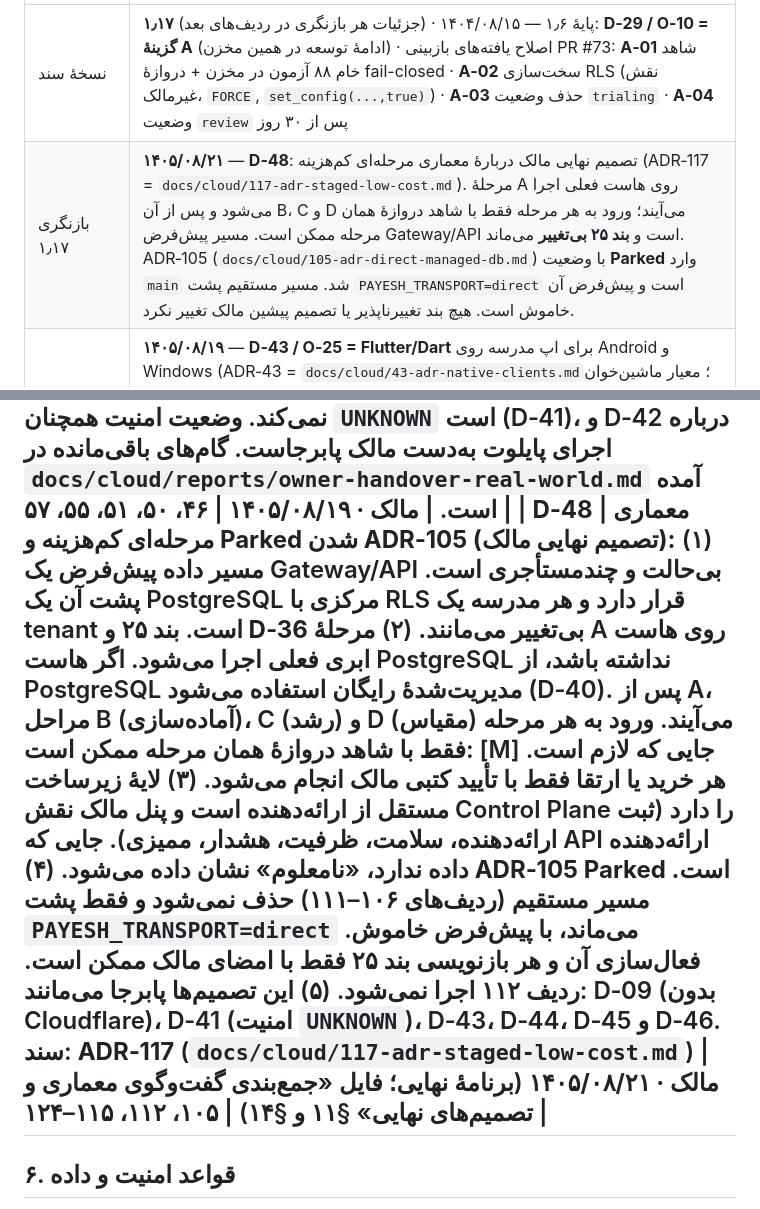
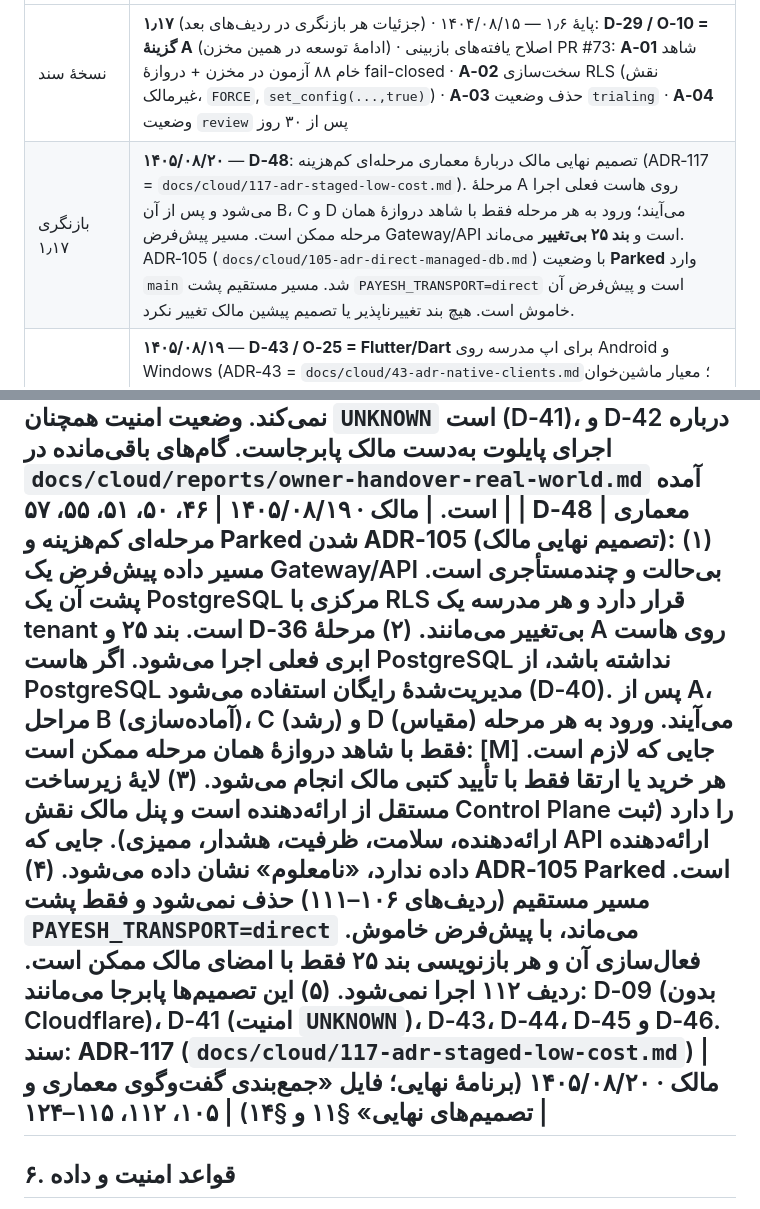
Before and after one commit to rezaa2544/payesh.local, a Markdown page: docs/00-PAYESH-CLOUD-CONSTITUTION.md, 2 parts joined by grey strips. Rendered like a GitHub page.

Commit message:
row 117: fix Jalali date of 2026-11-11 to 1405/08/20 (revision 1.17, D-48, ADR-105 import note)

```diff
--- a/docs/00-PAYESH-CLOUD-CONSTITUTION.md
+++ b/docs/00-PAYESH-CLOUD-CONSTITUTION.md
@@ -7,7 +7,7 @@
 | | |
 |---|---|
 | نسخهٔ سند | **۱٫۱۷** (جزئیات هر بازنگری در ردیف‌های بعد) · پایهٔ ۱٫۶ — ۱۴۰۴/۰۸/۱۵: **D‑29 / O‑10 = گزینهٔ A** (ادامهٔ توسعه در همین مخزن) · اصلاح یافته‌های بازبینی PR #73: **A‑01** شاهد خام ۸۸ آزمون در مخزن + دروازهٔ fail-closed · **A‑02** سخت‌سازی RLS (نقش غیرمالک، `FORCE`, `set_config(...,true)`) · **A‑03** حذف وضعیت `trialing` · **A‑04** وضعیت `review` پس از ۳۰ روز |
-| بازنگری ۱٫۱۷ | **۱۴۰۵/۰۸/۲۱** — **D‑48**: تصمیم نهایی مالک دربارهٔ معماری مرحله‌ای کم‌هزینه (ADR‑117 = `docs/cloud/117-adr-staged-low-cost.md`). مرحلهٔ A روی هاست فعلی اجرا می‌شود و پس از آن B، C و D می‌آیند؛ ورود به هر مرحله فقط با شاهد دروازهٔ همان مرحله ممکن است. مسیر پیش‌فرض Gateway/API است و **بند ۲۵ بی‌تغییر** می‌ماند. ADR‑105 (`docs/cloud/105-adr-direct-managed-db.md`) با وضعیت **Parked** وارد `main` شد. مسیر مستقیم پشت `PAYESH_TRANSPORT=direct` است و پیش‌فرض آن خاموش است. هیچ بند تغییرناپذیر یا تصمیم پیشین مالک تغییر نکرد. |
+| بازنگری ۱٫۱۷ | **۱۴۰۵/۰۸/۲۰** — **D‑48**: تصمیم نهایی مالک دربارهٔ معماری مرحله‌ای کم‌هزینه (ADR‑117 = `docs/cloud/117-adr-staged-low-cost.md`). مرحلهٔ A روی هاست فعلی اجرا می‌شود و پس از آن B، C و D می‌آیند؛ ورود به هر مرحله فقط با شاهد دروازهٔ همان مرحله ممکن است. مسیر پیش‌فرض Gateway/API است و **بند ۲۵ بی‌تغییر** می‌ماند. ADR‑105 (`docs/cloud/105-adr-direct-managed-db.md`) با وضعیت **Parked** وارد `main` شد. مسیر مستقیم پشت `PAYESH_TRANSPORT=direct` است و پیش‌فرض آن خاموش است. هیچ بند تغییرناپذیر یا تصمیم پیشین مالک تغییر نکرد. |
 | بازنگری ۱٫۱۶ | **۱۴۰۵/۰۸/۱۹** — **D‑43 / O‑25 = Flutter/Dart** برای اپ مدرسه روی Android و Windows (ADR‑43 = `docs/cloud/43-adr-native-clients.md`؛ معیار ماشین‌خوان `docs/cloud/43-native-independence.json`)؛ **O‑09** با D‑43 پاسخ گرفت؛ **D‑46 / O‑26 = Polling هوشمند** برای اعلان (ADR‑79 = `docs/cloud/79-adr-notification-channel.md`)؛ **D‑47** تحویل بخش میدانی ردیف‌های ۴۶/۵۰/۵۱/۵۵/۵۷ به مالک (`docs/cloud/reports/owner-handover-real-world.md`). استثنای WebView پنل مالک (D‑44) تغییر نکرد. |
 | بازنگری ۱٫۱۵ | **۱۴۰۵/۰۸/۱۹** — افزودهٔ مالک بر **D‑44** (ردیف ۱۰۰): exe پنل مالک امضانشده با SHA256 و توضیح SmartScreen منتشر می‌شود؛ APK فقط با امضای معتبر (ADR‑62 §9). ردیف ۶۳ تغییر نکرد. |
 | بازنگری ۱٫۱۴ | **۱۴۰۵/۰۸/۱۹** — **D‑45 / O‑17 = گزینهٔ A** (ورود پنل مالک: رمز + TOTP اجباری برای همهٔ اپراتورها؛ بدون محدودیت IP؛ حداکثر ۳ اپراتور؛ حساب نخست با اسکریپت روی سرور). ردیف ۶۳ و استقلال بومی اپ مدرسه تغییر نکردند. |
@@ -271,7 +271,7 @@
 | **D‑45** | **O‑17 = گزینهٔ A — ورود پنل مالک:** رمز عبور + TOTP (RFC 6238) برای **همهٔ** اپراتورهای پنل مالک اجباری است؛ **محدودیت IP/شبکه ندارد**؛ **حداکثر ۳ حساب ورود** (trigger دیتابیس)؛ حساب نخست و حساب‌های بعدی فقط با اسکریپت روی سرور (`apps/owner-panel/scripts/create-operator.js`) ساخته می‌شوند و API مسیر ثبت‌نام/بازنشانی ندارد. رمز با scrypt، کد TOTP یک‌بارمصرف (تکرار رد)، ۵ شکست ⇒ قفل ۱۵ دقیقه، سهمیه بر اساس شناسه و IP، رویداد ورود بدون شناسه/IP خام، ممیزی زنجیره‌ای. صادرکننده: `POST /api/platform/v1/auth/login` + migration 004. سند: **ADR‑62 §8** | **مالک · ۱۴۰۵/۰۸/۱۹** (پاسخ صریح به O‑17) | ۹۸ |
 | **D‑46** | **O‑26 = Polling هوشمند — کانال اعلان:** اعلان‌ها فقط از زیرساخت داخلی پایش (change-feed و Sync v1 از مسیر Gateway) دریافت می‌شوند. **هیچ وابستگی اجباری به FCM یا سرویس خارجی وجود ندارد.** بازهٔ poll با فعالیت دستگاه، اتصال و نیاز عملیاتی تطبیق می‌یابد (backoff با jitter، ETag/۳۰۴، توقف در حالت آفلاین و poll فوری پس از برگشت شبکه). اعلان حساس فقط پس از احراز هویت و مجوز معتبر تحویل می‌شود. مکان‌نمای ماندگار تضمین می‌کند اعلان ازدست‌رفته پس از آفلاین بودن بازیابی شود. تأخیر، مصرف منابع و ظرفیت با Benchmark سنجیده می‌شود. FCM یا UnifiedPush فقط با ADR تازه و بدون وابستگی اجباری بررسی می‌شوند. سند: **ADR‑79** (`docs/cloud/79-adr-notification-channel.md`) | **مالک · ۱۴۰۵/۰۸/۱۹** (پاسخ صریح به O‑26) | ۷۹ |
 | **D‑47** | **تحویل بخش میدانی ردیف‌های ۴۶، ۵۰، ۵۱، ۵۵ و ۵۷ به مالک:** بخشی که روی سیستم اجرا می‌شود اجرا و پاس شد (`docs/cloud/reports/evidence/run-onsystem-46-57.sh`). آزمون و اجرای دنیای واقعی (بار روی میزبان‌های جدا، PITR روی PostgreSQL مدیریت‌شده، پایلوت ۷ روزه در ۲ مدرسه، Go/No‑Go کتبی، پنتست انسانی T2) را **مالک انجام می‌دهد**. به تصمیم مالک، این ردیف‌ها در Notion «Done» ثبت می‌شوند، با یادداشت شفاف «بخش میدانی به مالک تحویل شد». این تصمیم **هیچ عدد [M] روی محیط واقعی، هیچ SLA، هیچ Go نهایی و هیچ اثبات امنیتی ایجاد نمی‌کند**. وضعیت امنیت همچنان `UNKNOWN` است (D‑41)، و D‑42 درباره اجرای پایلوت به‌دست مالک پابرجاست. گام‌های باقی‌مانده در `docs/cloud/reports/owner-handover-real-world.md` آمده است. | **مالک · ۱۴۰۵/۰۸/۱۹** | ۴۶، ۵۰، ۵۱، ۵۵، ۵۷ |
-| **D‑48** | **معماری مرحله‌ای کم‌هزینه و Parked شدن ADR‑105 (تصمیم نهایی مالک):** (۱) مسیر داده پیش‌فرض یک Gateway/API بی‌حالت و چندمستأجری است. پشت آن یک PostgreSQL مرکزی با RLS قرار دارد و هر مدرسه یک tenant است. **بند ۲۵ و D‑36 بی‌تغییر می‌مانند.** (۲) مرحلهٔ A روی هاست ابری فعلی اجرا می‌شود. اگر هاست PostgreSQL نداشته باشد، از PostgreSQL مدیریت‌شدهٔ **رایگان** استفاده می‌شود (D‑40). پس از A، مراحل B (آماده‌سازی)، C (رشد) و D (مقیاس) می‌آیند. ورود به هر مرحله فقط با شاهد دروازهٔ همان مرحله ممکن است: [M] جایی که لازم است. هر خرید یا ارتقا فقط با تأیید کتبی مالک انجام می‌شود. (۳) لایهٔ زیرساخت مستقل از ارائه‌دهنده است و پنل مالک نقش Control Plane را دارد (ثبت ارائه‌دهنده، سلامت، ظرفیت، هشدار، ممیزی). جایی که API ارائه‌دهنده داده ندارد، «نامعلوم» نشان داده می‌شود. (۴) **ADR‑105 Parked است.** مسیر مستقیم (ردیف‌های ۱۰۶–۱۱۱) حذف نمی‌شود و فقط پشت `PAYESH_TRANSPORT=direct` می‌ماند، با پیش‌فرض خاموش. فعال‌سازی آن و هر بازنویسی بند ۲۵ فقط با امضای مالک ممکن است. ردیف ۱۱۲ اجرا نمی‌شود. (۵) این تصمیم‌ها پابرجا می‌مانند: D‑09 (بدون Cloudflare)، D‑41 (امنیت `UNKNOWN`)، D‑43، D‑44، D‑45 و D‑46. سند: **ADR‑117** (`docs/cloud/117-adr-staged-low-cost.md`) | **مالک · ۱۴۰۵/۰۸/۲۱** (برنامهٔ نهایی؛ فایل «جمع‌بندی گفت‌وگوی معماری و تصمیم‌های نهایی» §۱۱ و §۱۴) | ۱۰۵، ۱۱۲، ۱۱۵–۱۲۴ |
+| **D‑48** | **معماری مرحله‌ای کم‌هزینه و Parked شدن ADR‑105 (تصمیم نهایی مالک):** (۱) مسیر داده پیش‌فرض یک Gateway/API بی‌حالت و چندمستأجری است. پشت آن یک PostgreSQL مرکزی با RLS قرار دارد و هر مدرسه یک tenant است. **بند ۲۵ و D‑36 بی‌تغییر می‌مانند.** (۲) مرحلهٔ A روی هاست ابری فعلی اجرا می‌شود. اگر هاست PostgreSQL نداشته باشد، از PostgreSQL مدیریت‌شدهٔ **رایگان** استفاده می‌شود (D‑40). پس از A، مراحل B (آماده‌سازی)، C (رشد) و D (مقیاس) می‌آیند. ورود به هر مرحله فقط با شاهد دروازهٔ همان مرحله ممکن است: [M] جایی که لازم است. هر خرید یا ارتقا فقط با تأیید کتبی مالک انجام می‌شود. (۳) لایهٔ زیرساخت مستقل از ارائه‌دهنده است و پنل مالک نقش Control Plane را دارد (ثبت ارائه‌دهنده، سلامت، ظرفیت، هشدار، ممیزی). جایی که API ارائه‌دهنده داده ندارد، «نامعلوم» نشان داده می‌شود. (۴) **ADR‑105 Parked است.** مسیر مستقیم (ردیف‌های ۱۰۶–۱۱۱) حذف نمی‌شود و فقط پشت `PAYESH_TRANSPORT=direct` می‌ماند، با پیش‌فرض خاموش. فعال‌سازی آن و هر بازنویسی بند ۲۵ فقط با امضای مالک ممکن است. ردیف ۱۱۲ اجرا نمی‌شود. (۵) این تصمیم‌ها پابرجا می‌مانند: D‑09 (بدون Cloudflare)، D‑41 (امنیت `UNKNOWN`)، D‑43، D‑44، D‑45 و D‑46. سند: **ADR‑117** (`docs/cloud/117-adr-staged-low-cost.md`) | **مالک · ۱۴۰۵/۰۸/۲۰** (برنامهٔ نهایی؛ فایل «جمع‌بندی گفت‌وگوی معماری و تصمیم‌های نهایی» §۱۱ و §۱۴) | ۱۰۵، ۱۱۲، ۱۱۵–۱۲۴ |
 ---
 
 ## ۶. قواعد امنیت و داده
```
Also changed, not shown: docs/cloud/105-adr-direct-managed-db.md (+1 -1 lines).
